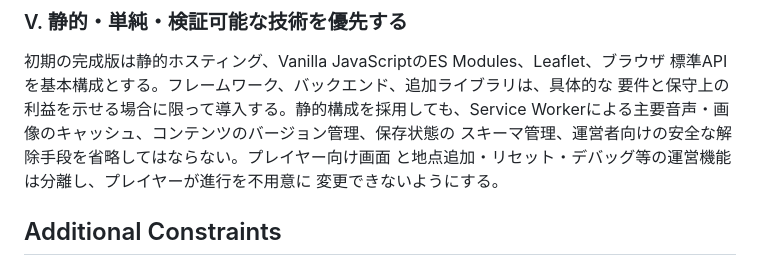
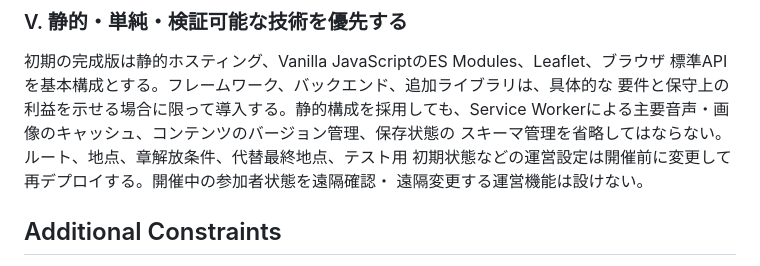
Before and after one commit to ranhai613/takaostep-york-web, a Markdown page: .specify/memory/constitution.md, the part around one of its changes. Rendered like a GitHub page.

```diff
--- a/.specify/memory/constitution.md
+++ b/.specify/memory/constitution.md
@@ -42,9 +51,9 @@ GPSを唯一の進行解除手段にしてはならない。各地点は、現
 標準APIを基本構成とする。フレームワーク、バックエンド、追加ライブラリは、具体的な
 要件と保守上の利益を示せる場合に限って導入する。静的構成を採用しても、Service
 Workerによる主要音声・画像のキャッシュ、コンテンツのバージョン管理、保存状態の
-スキーマ管理、運営者向けの安全な解除手段を省略してはならない。プレイヤー向け画面
-と地点追加・リセット・デバッグ等の運営機能は分離し、プレイヤーが進行を不用意に
-変更できないようにする。
+スキーマ管理を省略してはならない。ルート、地点、章解放条件、代替最終地点、テスト用
+初期状態などの運営設定は開催前に変更して再デプロイする。開催中の参加者状態を遠隔確認・
+遠隔変更する運営機能は設けない。
 
 ## Additional Constraints
 
```
Also changed, not shown: other parts of .specify/memory/constitution.md (+29 -9 lines), specs/001-location-mystery-game/spec.md (added, +327 -0 lines), 1 other file.
